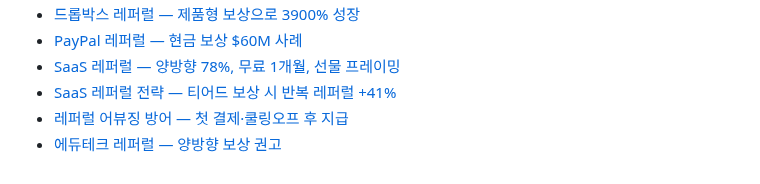
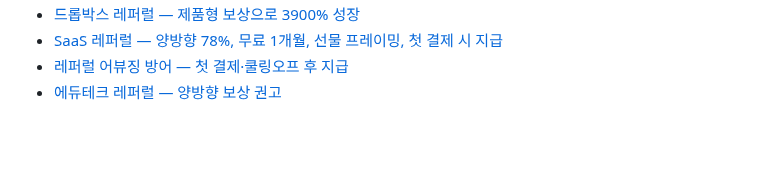
Before and after one commit to chanjoonglee-cell/ReelsMaking, a Markdown page: docs/referral-recommendation.md, the part around one of its changes. Drawn GitHub-style; blank space fills up the shorter version.

```diff
--- a/docs/referral-recommendation.md
+++ b/docs/referral-recommendation.md
@@ -140,6 +117,4 @@
 - [드롭박스 레퍼럴 — 제품형 보상으로 3900% 성장](https://growsurf.com/blog/dropbox-referral-program/)
-- [PayPal 레퍼럴 — 현금 보상 $60M 사례](https://www.linkedin.com/pulse/paypal-referral-program-case-study-internets-first-viral-rao)
-- [SaaS 레퍼럴 — 양방향 78%, 무료 1개월, 선물 프레이밍](https://impact.com/referral/saas-referral-program-guide/)
-- [SaaS 레퍼럴 전략 — 티어드 보상 시 반복 레퍼럴 +41%](https://www.dansiepen.io/growth-checklists/saas-referral-program-strategies-optimisations)
+- [SaaS 레퍼럴 — 양방향 78%, 무료 1개월, 선물 프레이밍, 첫 결제 시 지급](https://impact.com/referral/saas-referral-program-guide/)
 - [레퍼럴 어뷰징 방어 — 첫 결제·쿨링오프 후 지급](https://www.buyapowa.com/blog/referral-programs-fraud-gaming/)
 - [에듀테크 레퍼럴 — 양방향 보상 권고](https://referralrock.com/blog/education-referral-programs/)
```
Also changed, not shown: other parts of docs/referral-recommendation.md (+76 -99 lines), docs/referral-workflow.md (+22 -28 lines).
